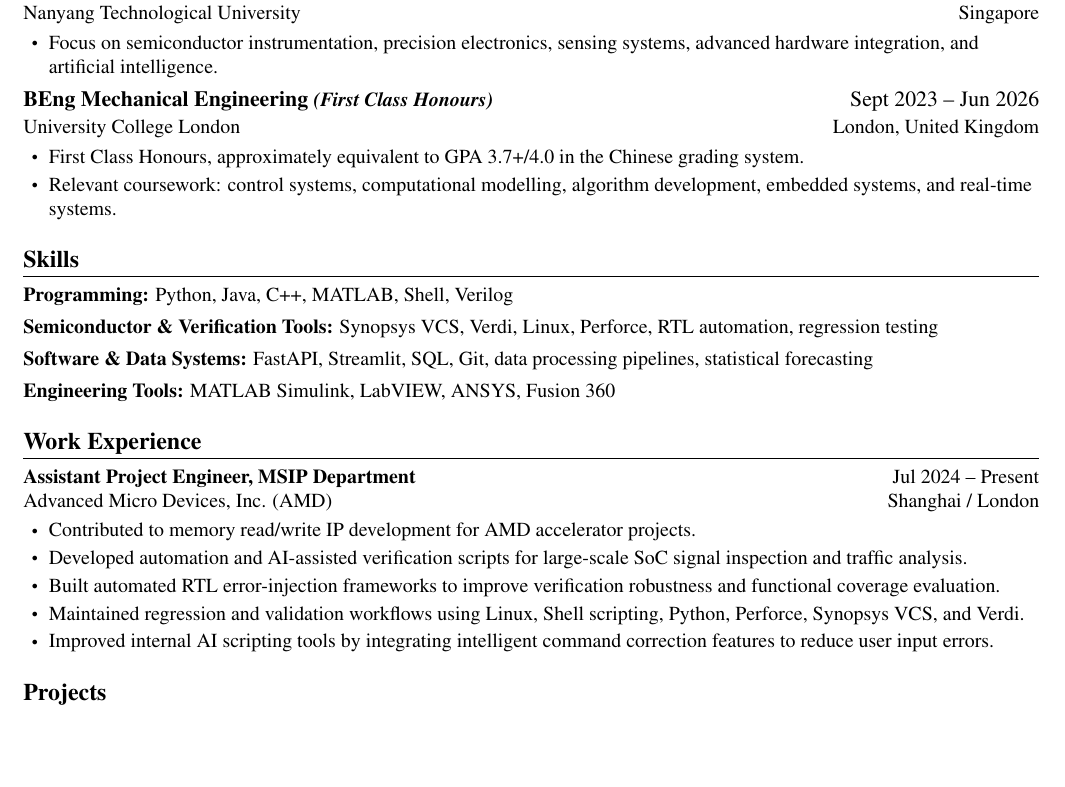
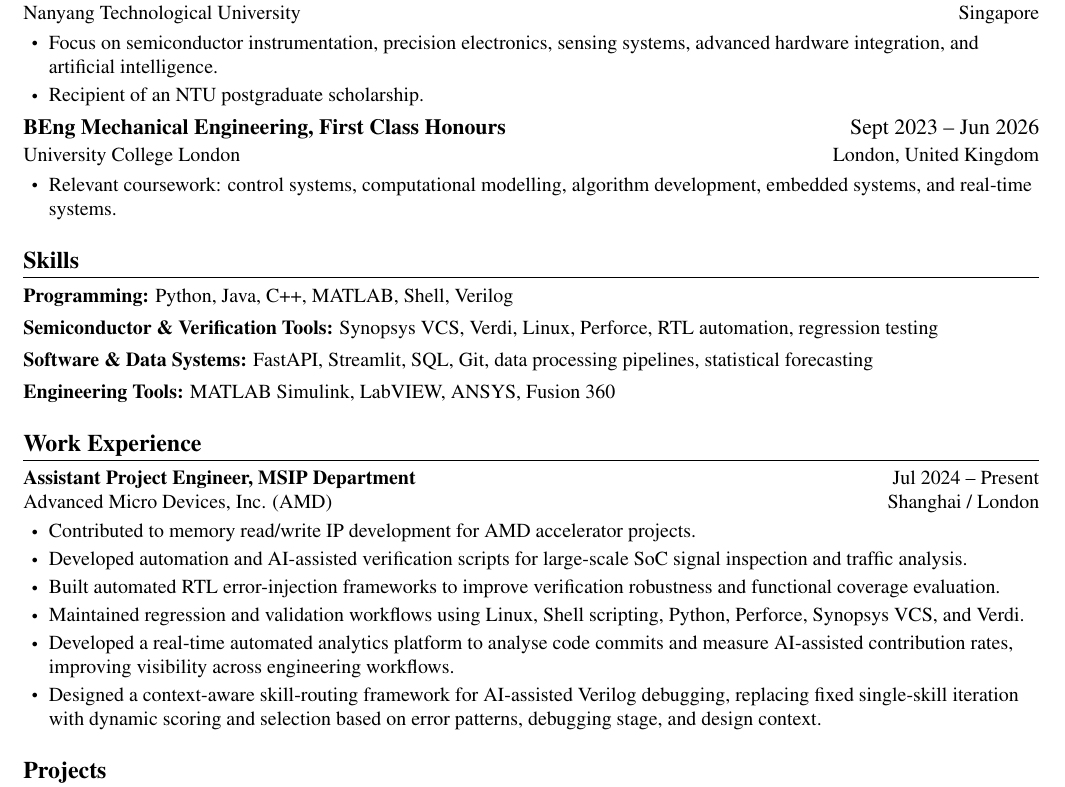
Before and after one commit to Cri71/resume_en, a LaTeX CV (resume_en.tex): part of page 1 of 2, cut so that both start at the same text, the shorter picture padded with empty space. Compiled offline with pdfLaTeX.

Commit message:
Update education and AMD experience

```diff
--- a/resume_en.tex
+++ b/resume_en.tex
@@ -94,15 +94,15 @@
 {Singapore}
 \CVItemListStart
   \CVItem{Focus on semiconductor instrumentation, precision electronics, sensing systems, advanced hardware integration, and artificial intelligence.}
+  \CVItem{Recipient of an NTU postgraduate scholarship.}
 \CVItemListEnd
 
 \CVSubheading
-{BEng Mechanical Engineering \emph{\small{(First Class Honours)}}}
+{BEng Mechanical Engineering, First Class Honours}
 {Sept 2023 -- Jun 2026}
 {University College London}
 {London, United Kingdom}
 \CVItemListStart
-  \CVItem{First Class Honours, approximately equivalent to GPA 3.7+/4.0 in the Chinese grading system.}
   \CVItem{Relevant coursework: control systems, computational modelling, algorithm development, embedded systems, and real-time systems.}
 \CVItemListEnd
 
@@ -136,7 +136,8 @@
   \CVItem{Developed automation and AI-assisted verification scripts for large-scale SoC signal inspection and traffic analysis.}
   \CVItem{Built automated RTL error-injection frameworks to improve verification robustness and functional coverage evaluation.}
   \CVItem{Maintained regression and validation workflows using Linux, Shell scripting, Python, Perforce, Synopsys VCS, and Verdi.}
-  \CVItem{Improved internal AI scripting tools by integrating intelligent command correction features to reduce user input errors.}
+  \CVItem{Developed a real-time automated analytics platform to analyse code commits and measure AI-assisted contribution rates, improving visibility across engineering workflows.}
+  \CVItem{Designed a context-aware skill-routing framework for AI-assisted Verilog debugging, replacing fixed single-skill iteration with dynamic scoring and selection based on error patterns, debugging stage, and design context.}
 \CVItemListEnd
 
 \CVSubHeadingListEnd
```
